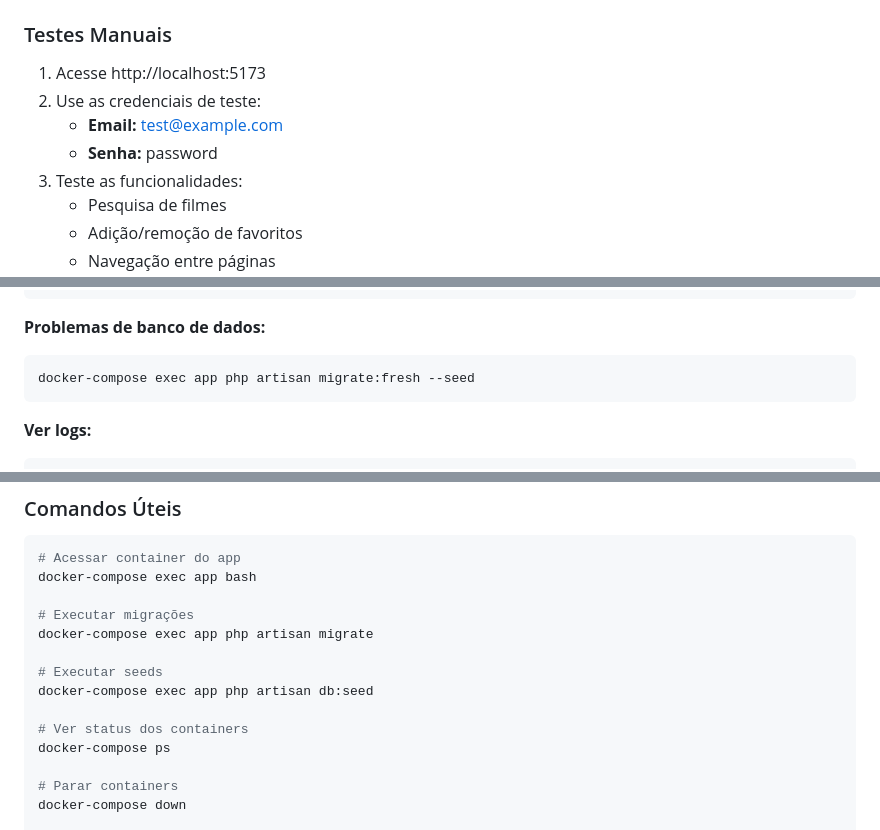
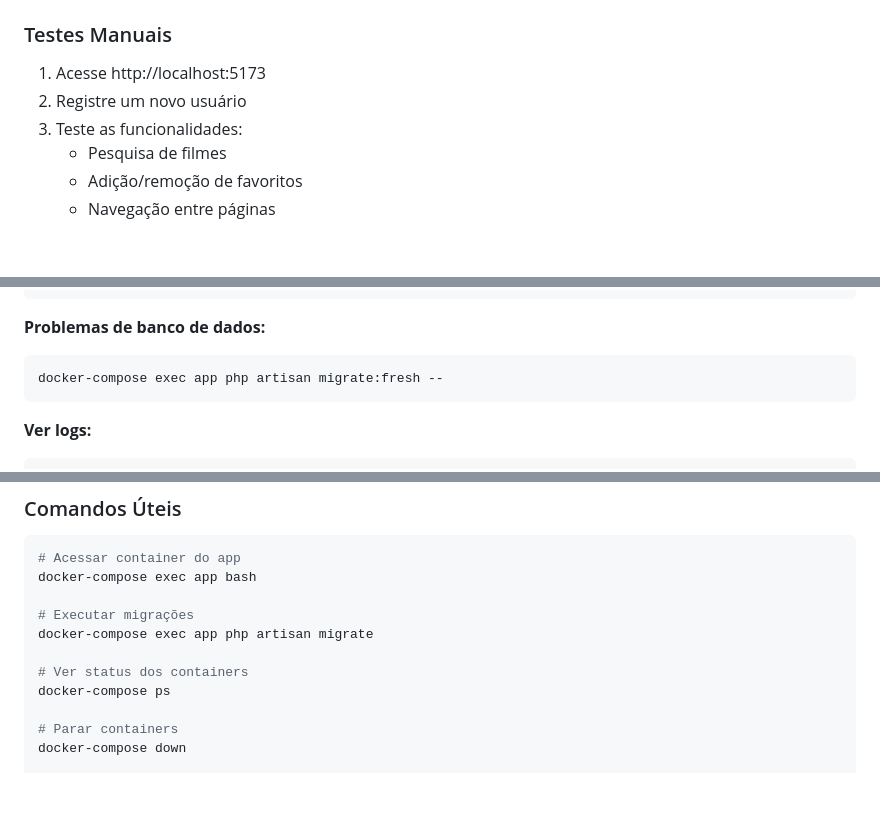
Before and after one commit to 0xjvict/movie-catalog, a Markdown page: readme.md, 3 parts joined by grey strips. Rendered like a GitHub page; blank space fills up the shorter version.

Commit message:
Revisando README #2

````diff
--- a/readme.md
+++ b/readme.md
@@ -189,9 +189,7 @@ docker-compose exec app php artisan test
 
 ### Testes Manuais
 1. Acesse http://localhost:5173
-2. Use as credenciais de teste:
-    - **Email:** test@example.com
-    - **Senha:** password
+2. Registre um novo usuário
 3. Teste as funcionalidades:
     - Pesquisa de filmes
     - Adição/remoção de favoritos
@@ -254,7 +252,7 @@ docker-compose down -v
 
 **Problemas de banco de dados:**
 ```bash
-docker-compose exec app php artisan migrate:fresh --seed
+docker-compose exec app php artisan migrate:fresh --
 ```
 
 **Ver logs:**
@@ -285,9 +283,6 @@ docker-compose exec app bash
 # Executar migrações
 docker-compose exec app php artisan migrate
 
-# Executar seeds
-docker-compose exec app php artisan db:seed
-
 # Ver status dos containers
 docker-compose ps
 
````
